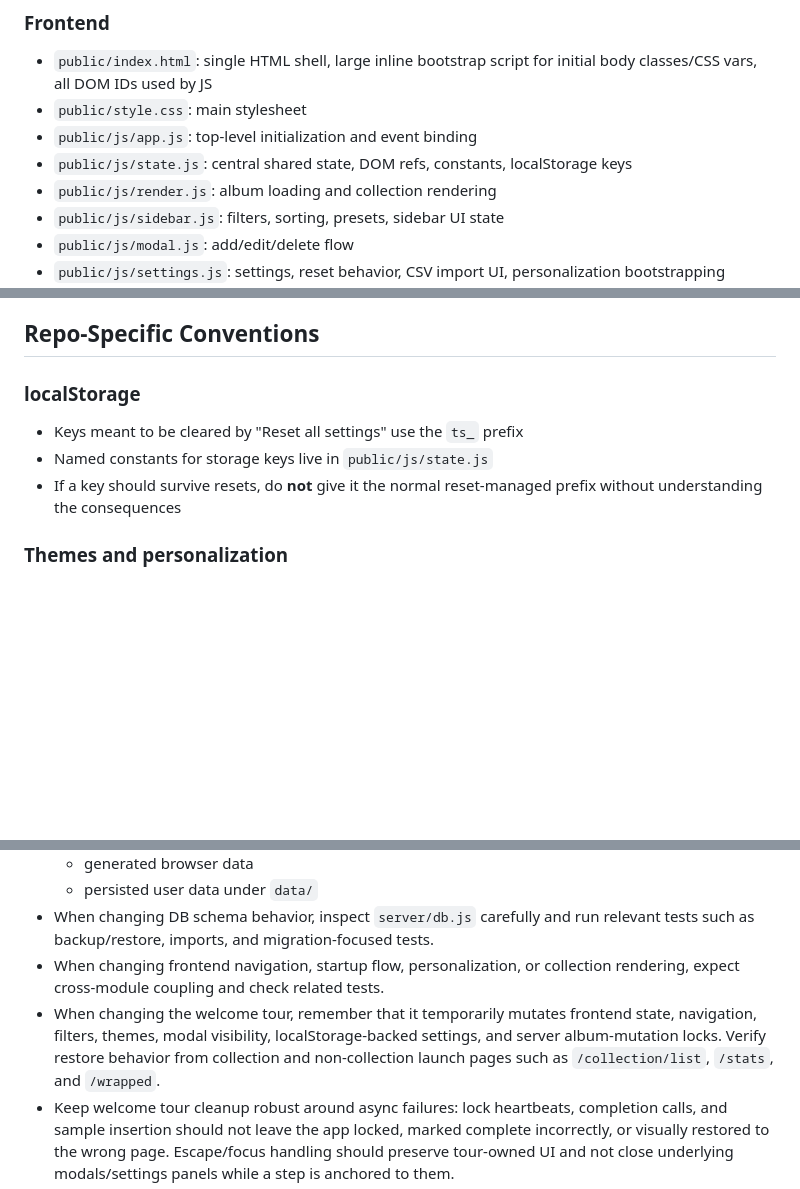
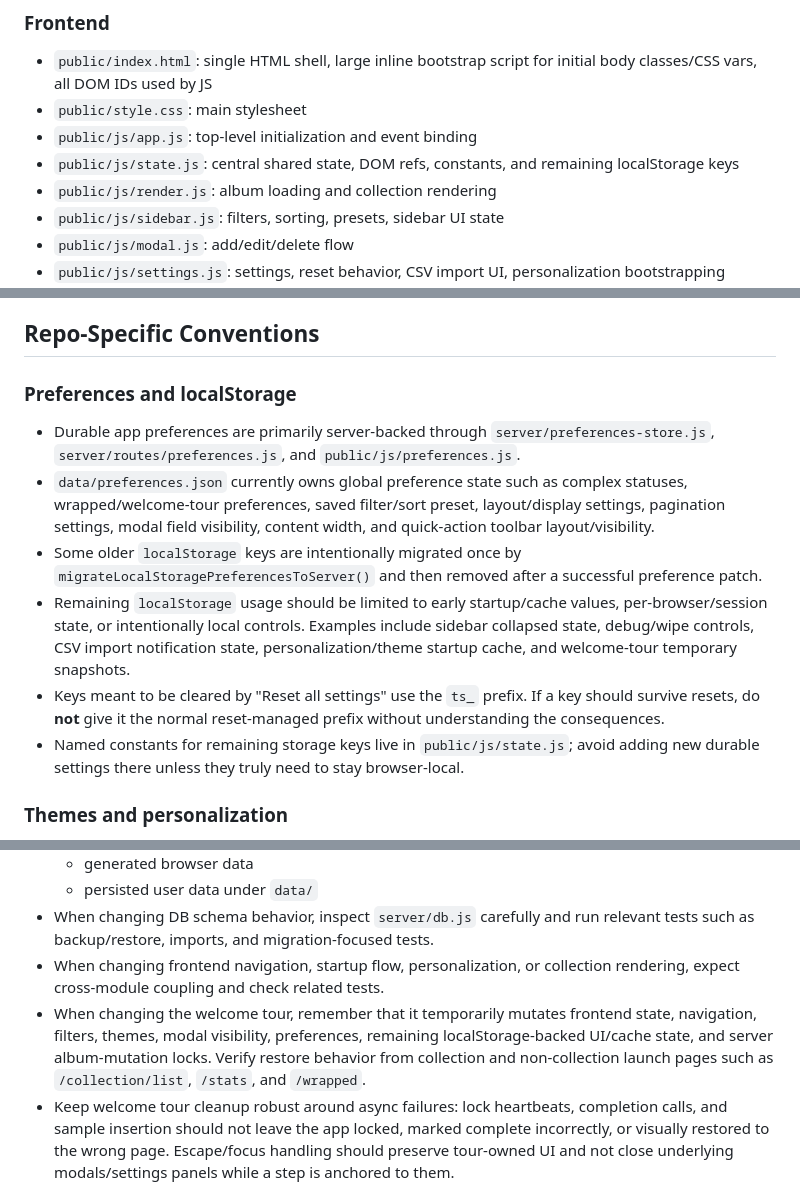
Before and after one commit to eao/trackspot, a Markdown page: AGENTS.md, 3 parts joined by grey strips. Rendered like a GitHub page; blank space fills up the shorter version.

Commit message:
Document server-backed preferences and localStorage roles

```diff
--- a/AGENTS.md
+++ b/AGENTS.md
@@ -99,7 +99,7 @@ The app is designed for local/trusted use. There is **no auth layer**.
 - `public/index.html`: single HTML shell, large inline bootstrap script for initial body classes/CSS vars, all DOM IDs used by JS
 - `public/style.css`: main stylesheet
 - `public/js/app.js`: top-level initialization and event binding
-- `public/js/state.js`: central shared state, DOM refs, constants, localStorage keys
+- `public/js/state.js`: central shared state, DOM refs, constants, and remaining localStorage keys
 - `public/js/render.js`: album loading and collection rendering
 - `public/js/sidebar.js`: filters, sorting, presets, sidebar UI state
 - `public/js/modal.js`: add/edit/delete flow
@@ -169,11 +169,14 @@ Notes:
 
 ## Repo-Specific Conventions
 
-### localStorage
+### Preferences and localStorage
 
-- Keys meant to be cleared by "Reset all settings" use the `ts_` prefix
-- Named constants for storage keys live in `public/js/state.js`
-- If a key should survive resets, do **not** give it the normal reset-managed prefix without understanding the consequences
+- Durable app preferences are primarily server-backed through `server/preferences-store.js`, `server/routes/preferences.js`, and `public/js/preferences.js`.
+- `data/preferences.json` currently owns global preference state such as complex statuses, wrapped/welcome-tour preferences, saved filter/sort preset, layout/display settings, pagination settings, modal field visibility, content width, and quick-action toolbar layout/visibility.
+- Some older `localStorage` keys are intentionally migrated once by `migrateLocalStoragePreferencesToServer()` and then removed after a successful preference patch.
+- Remaining `localStorage` usage should be limited to early startup/cache values, per-browser/session state, or intentionally local controls. Examples include sidebar collapsed state, debug/wipe controls, CSV import notification state, personalization/theme startup cache, and welcome-tour temporary snapshots.
+- Keys meant to be cleared by "Reset all settings" use the `ts_` prefix. If a key should survive resets, do **not** give it the normal reset-managed prefix without understanding the consequences.
+- Named constants for remaining storage keys live in `public/js/state.js`; avoid adding new durable settings there unless they truly need to stay browser-local.
 
 ### Themes and personalization
 
@@ -203,7 +206,7 @@ Notes:
   - persisted user data under `data/`
 - When changing DB schema behavior, inspect `server/db.js` carefully and run relevant tests such as backup/restore, imports, and migration-focused tests.
 - When changing frontend navigation, startup flow, personalization, or collection rendering, expect cross-module coupling and check related tests.
-- When changing the welcome tour, remember that it temporarily mutates frontend state, navigation, filters, themes, modal visibility, localStorage-backed settings, and server album-mutation locks. Verify restore behavior from collection and non-collection launch pages such as `/collection/list`, `/stats`, and `/wrapped`.
+- When changing the welcome tour, remember that it temporarily mutates frontend state, navigation, filters, themes, modal visibility, preferences, remaining localStorage-backed UI/cache state, and server album-mutation locks. Verify restore behavior from collection and non-collection launch pages such as `/collection/list`, `/stats`, and `/wrapped`.
 - Keep welcome tour cleanup robust around async failures: lock heartbeats, completion calls, and sample insertion should not leave the app locked, marked complete incorrectly, or visually restored to the wrong page. Escape/focus handling should preserve tour-owned UI and not close underlying modals/settings panels while a step is anchored to them.
 - Welcome tour sample warnings should reflect actual sample presence, not only historical "samples added" preferences.
 
```
